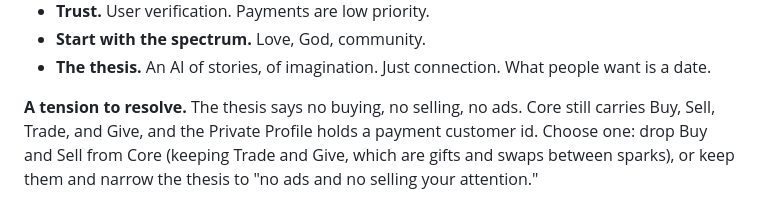
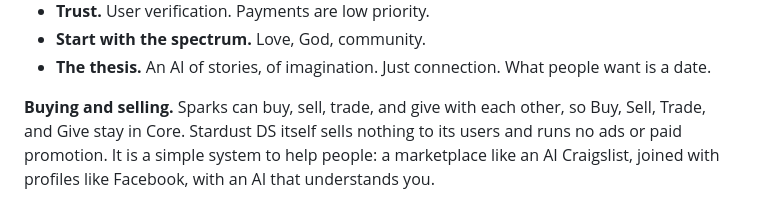
Before and after one commit to jwolff617/stardust-ds, a Markdown page: README.md, the part around the change. GitHub-like rendering.

Commit message:
Settle buying and selling in the README: sparks trade, the platform sells nothing

```diff
--- a/README.md
+++ b/README.md
@@ -82,4 +82,4 @@ Notes on where Stardust DS could go. Nothing here exists yet.
 - **Start with the spectrum.** Love, God, community.
 - **The thesis.** An AI of stories, of imagination. Just connection. What people want is a date.
 
-**A tension to resolve.** The thesis says no buying, no selling, no ads. Core still carries Buy, Sell, Trade, and Give, and the Private Profile holds a payment customer id. Choose one: drop Buy and Sell from Core (keeping Trade and Give, which are gifts and swaps between sparks), or keep them and narrow the thesis to "no ads and no selling your attention."
+**Buying and selling.** Sparks can buy, sell, trade, and give with each other, so Buy, Sell, Trade, and Give stay in Core. Stardust DS itself sells nothing to its users and runs no ads or paid promotion. It is a simple system to help people: a marketplace like an AI Craigslist, joined with profiles like Facebook, with an AI that understands you.
```
